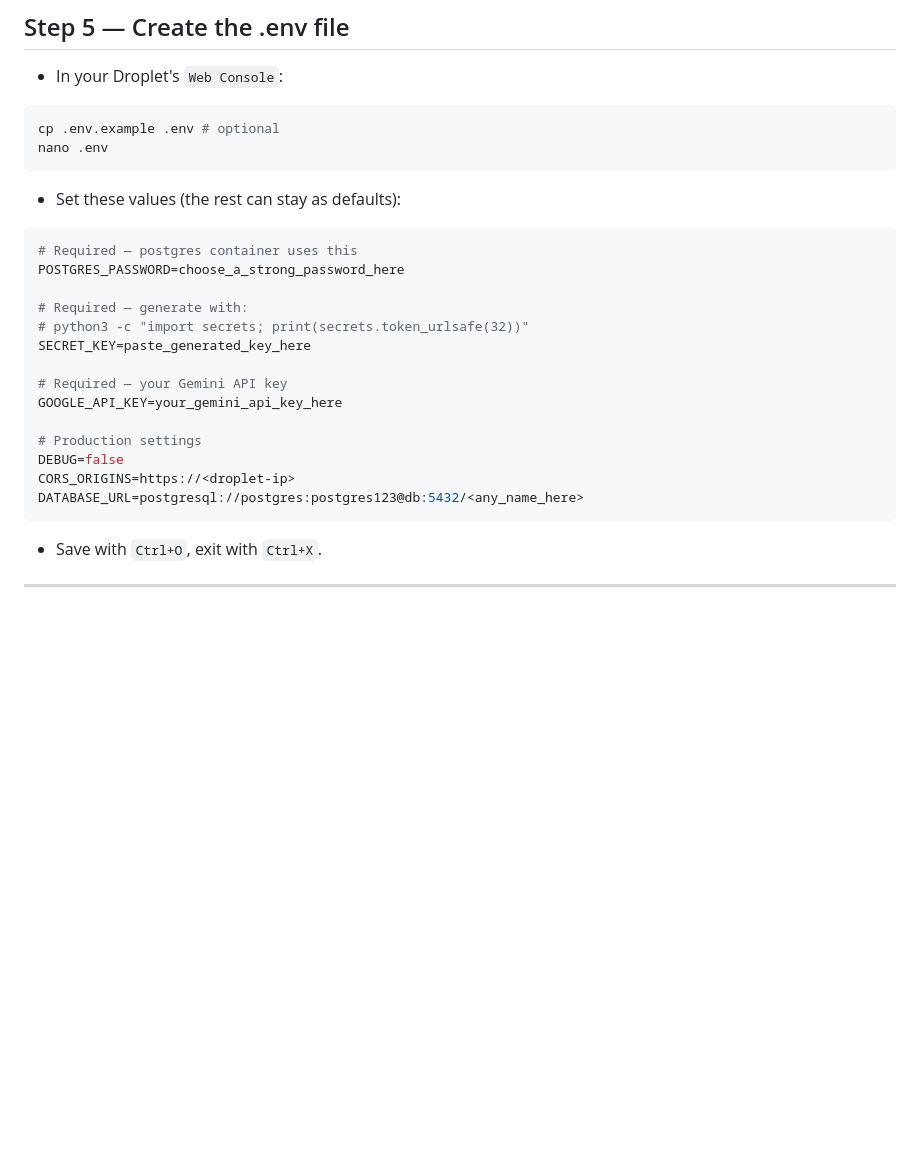
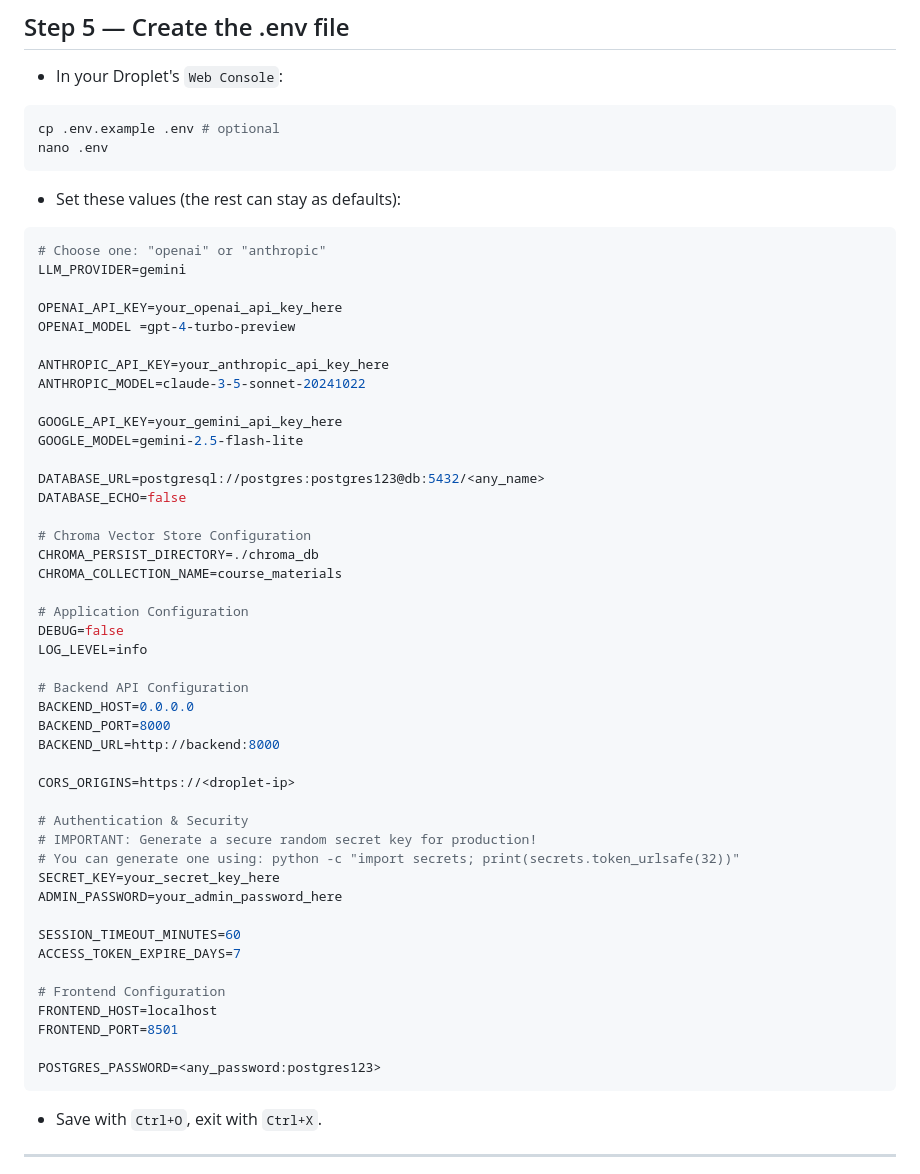
Before and after one commit to JorgeMoragaCalvo/theses-impl, a Markdown page: docs/deploy_guide.md, the part around the change. GitHub-like rendering; blank space fills up the shorter version.

Commit message:
improved comments and example of .env file

````diff
--- a/docs/deploy_guide.md
+++ b/docs/deploy_guide.md
@@ -60,20 +60,50 @@ nano .env
 
 - Set these values (the rest can stay as defaults):
 ```bash
-# Required — postgres container uses this
-POSTGRES_PASSWORD=choose_a_strong_password_here
+# Choose one: "openai" or "anthropic"
+LLM_PROVIDER=gemini
 
-# Required — generate with:
-# python3 -c "import secrets; print(secrets.token_urlsafe(32))"
-SECRET_KEY=paste_generated_key_here
+OPENAI_API_KEY=your_openai_api_key_here
+OPENAI_MODEL =gpt-4-turbo-preview
 
-# Required — your Gemini API key
+ANTHROPIC_API_KEY=your_anthropic_api_key_here
+ANTHROPIC_MODEL=claude-3-5-sonnet-20241022
+
 GOOGLE_API_KEY=your_gemini_api_key_here
+GOOGLE_MODEL=gemini-2.5-flash-lite
 
-# Production settings
+DATABASE_URL=postgresql://postgres:postgres123@db:5432/<any_name>
+DATABASE_ECHO=false
+
+# Chroma Vector Store Configuration
+CHROMA_PERSIST_DIRECTORY=./chroma_db
+CHROMA_COLLECTION_NAME=course_materials
+
+# Application Configuration
 DEBUG=false
+LOG_LEVEL=info
+
+# Backend API Configuration
+BACKEND_HOST=0.0.0.0
+BACKEND_PORT=8000
+BACKEND_URL=http://backend:8000
+
 CORS_ORIGINS=https://<droplet-ip>
-DATABASE_URL=postgresql://postgres:postgres123@db:5432/<any_name_here>
+
+# Authentication & Security
+# IMPORTANT: Generate a secure random secret key for production!
+# You can generate one using: python -c "import secrets; print(secrets.token_urlsafe(32))"
+SECRET_KEY=your_secret_key_here
+ADMIN_PASSWORD=your_admin_password_here
+
+SESSION_TIMEOUT_MINUTES=60
+ACCESS_TOKEN_EXPIRE_DAYS=7
+
+# Frontend Configuration
+FRONTEND_HOST=localhost
+FRONTEND_PORT=8501
+
+POSTGRES_PASSWORD=<any_password:postgres123>
 ```
 - Save with `Ctrl+O`, exit with `Ctrl+X`.
 
````
